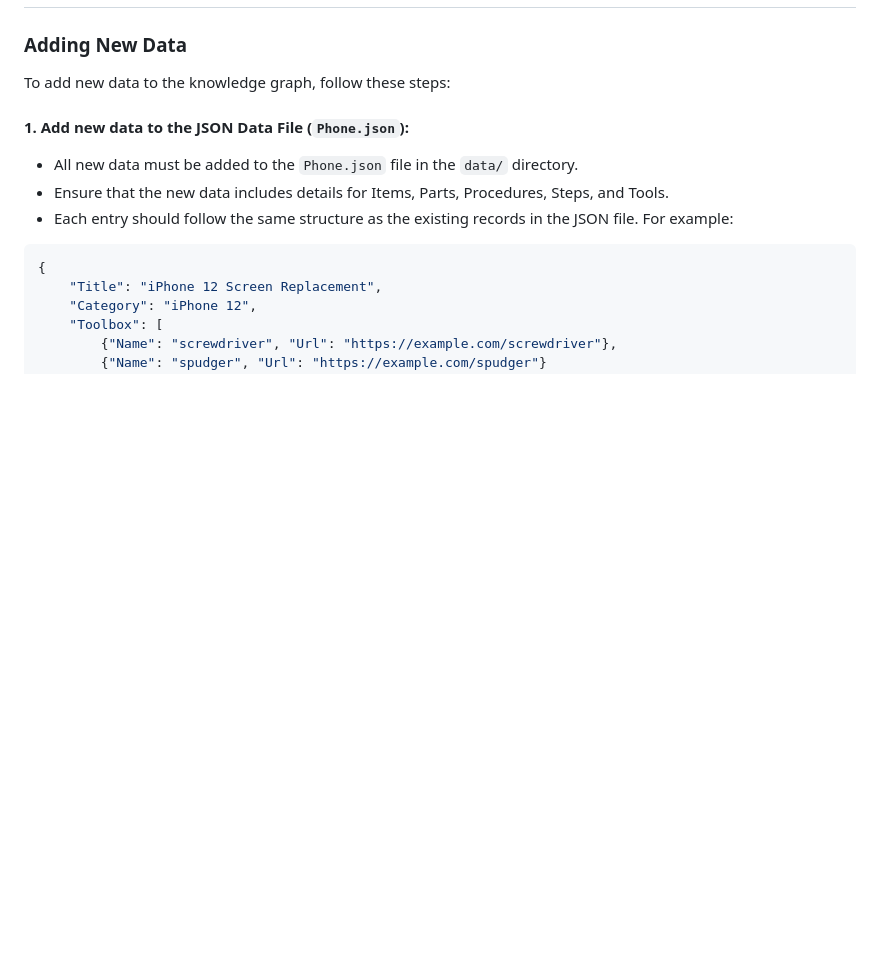
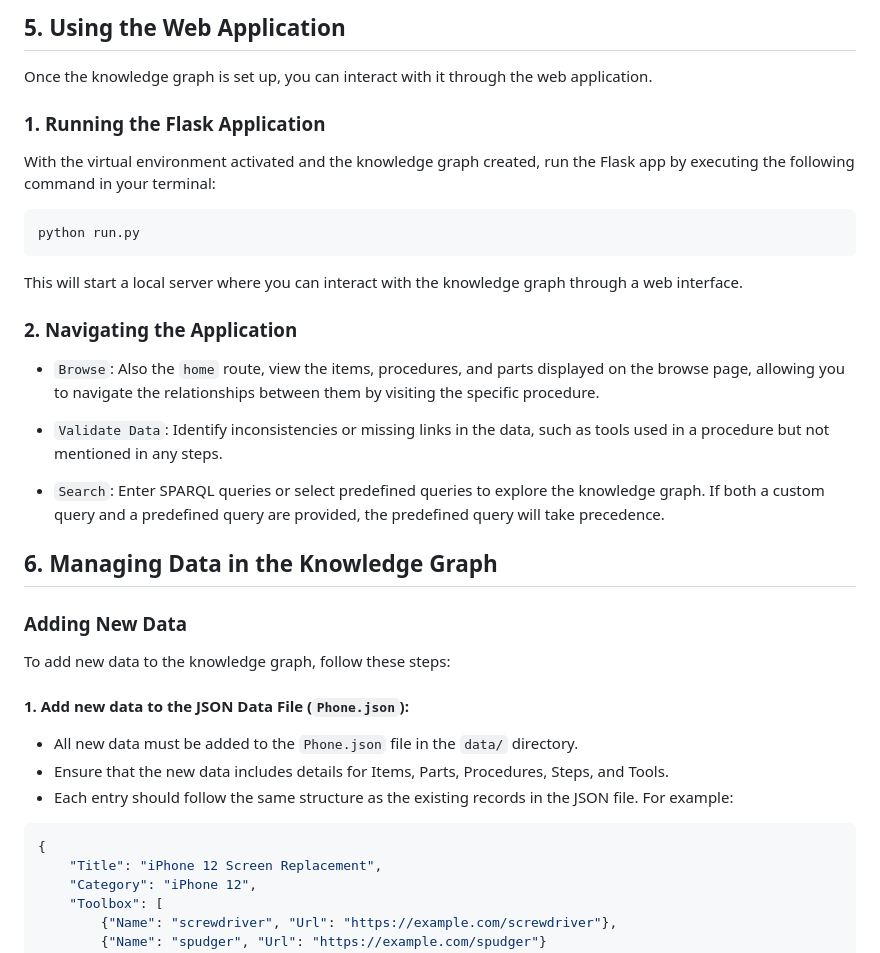
Before and after one commit to edwardisintou/CITS3005-iFixit-Project, a Markdown page: USER_MANUAL.md, the part around one of its changes. Drawn GitHub-style; blank space fills up the shorter version.

````diff
--- a/USER_MANUAL.md
+++ b/USER_MANUAL.md
@@ -118,3 +206,27 @@ Interpretation: Lists steps for a procedure with associated images for better vi
+## 5. Using the Web Application
+
+Once the knowledge graph is set up, you can interact with it through the web application.
+
+### 1. Running the Flask Application
+
+With the virtual environment activated and the knowledge graph created, run the Flask app by executing the following command in your terminal:
+
+```bash
+python run.py
+```
+
+This will start a local server where you can interact with the knowledge graph through a web interface.
+
+### 2. Navigating the Application
+
+- `Browse`: Also the `home` route, view the items, procedures, and parts displayed on the browse page, allowing you to navigate the relationships between them by visiting the specific procedure.
+
+- `Validate Data`: Identify inconsistencies or missing links in the data, such as tools used in a procedure but not mentioned in any steps.
+
+- `Search`: Enter SPARQL queries or select predefined queries to explore the knowledge graph. If both a custom query and a predefined query are provided, the predefined query will take precedence.
+
+
+## 6. Managing Data in the Knowledge Graph
 
 ### Adding New Data
 
````
Also changed, not shown: other parts of USER_MANUAL.md (+92 -39 lines).
